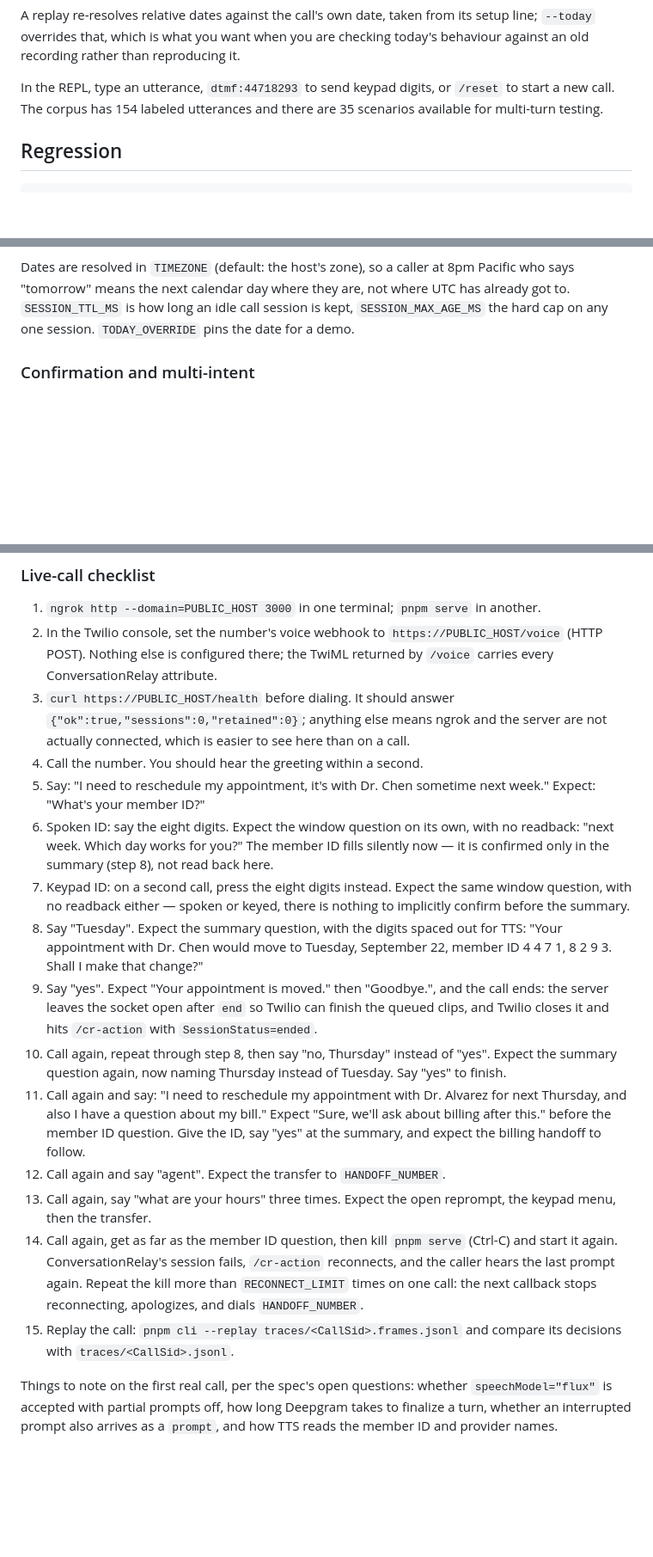
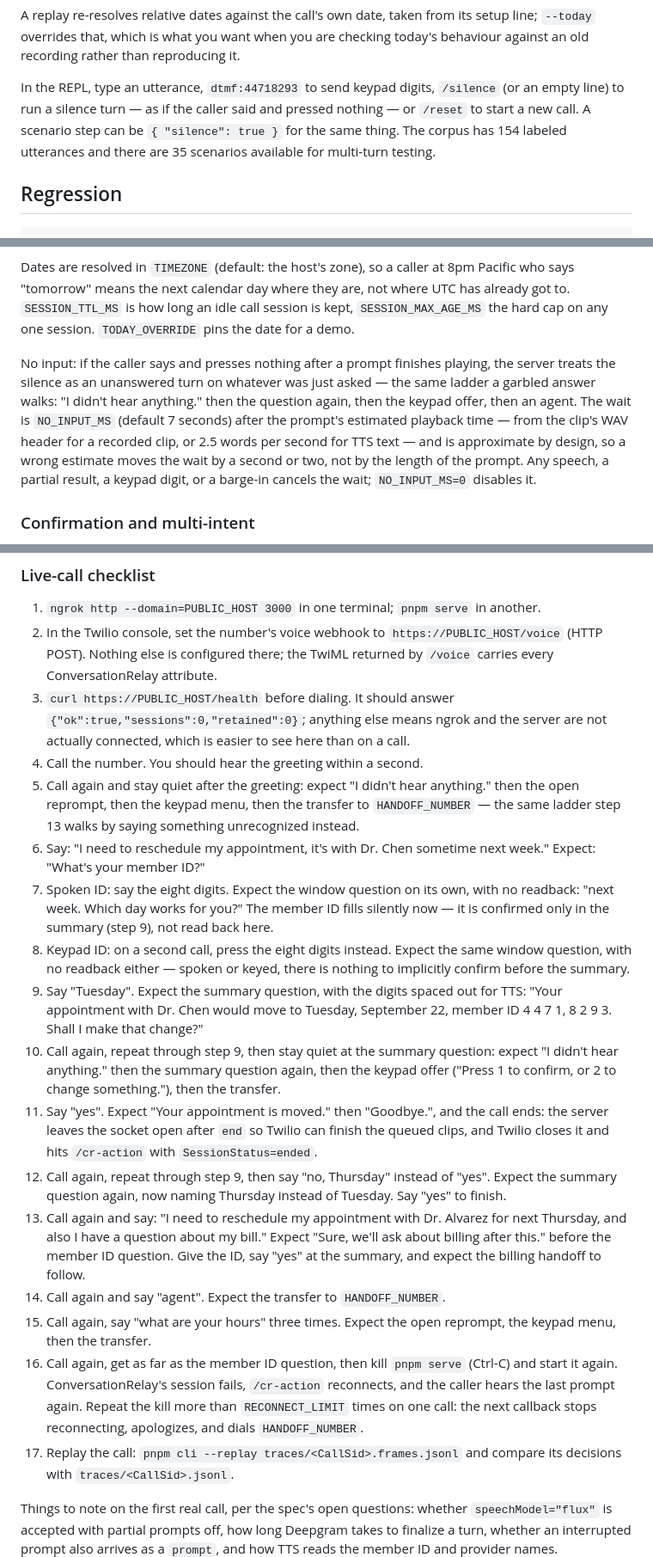
Before and after one commit to stilesja/jev-ivr, a Markdown page: README.md, 3 parts joined by grey strips. Shown at 86% size. GitHub-like rendering; blank space fills up the shorter version.

Commit message:
docs: no-input handling; record plan deviations
Co-Authored-By: Claude Fable 5.1 <noreply@anthropic.com>

```diff
--- a/README.md
+++ b/README.md
@@ -33,9 +33,11 @@ A replay re-resolves relative dates against the call's own date, taken from its
 setup line; `--today` overrides that, which is what you want when you are
 checking today's behaviour against an old recording rather than reproducing it.
 
-In the REPL, type an utterance, `dtmf:44718293` to send keypad digits, or
-`/reset` to start a new call. The corpus has 154 labeled utterances and there
-are 35 scenarios available for multi-turn testing.
+In the REPL, type an utterance, `dtmf:44718293` to send keypad digits,
+`/silence` (or an empty line) to run a silence turn — as if the caller said
+and pressed nothing — or `/reset` to start a new call. A scenario step can be
+`{ "silence": true }` for the same thing. The corpus has 154 labeled
+utterances and there are 35 scenarios available for multi-turn testing.
 
 ## Regression
 
@@ -207,6 +209,17 @@ not where UTC has already got to. `SESSION_TTL_MS` is how long an idle call
 session is kept, `SESSION_MAX_AGE_MS` the hard cap on any one session.
 `TODAY_OVERRIDE` pins the date for a demo.
 
+No input: if the caller says and presses nothing after a prompt finishes
+playing, the server treats the silence as an unanswered turn on whatever was
+just asked — the same ladder a garbled answer walks: "I didn't hear
+anything." then the question again, then the keypad offer, then an agent.
+The wait is `NO_INPUT_MS` (default 7 seconds) after the prompt's estimated
+playback time — from the clip's WAV header for a recorded clip, or 2.5 words
+per second for TTS text — and is approximate by design, so a wrong estimate
+moves the wait by a second or two, not by the length of the prompt. Any
+speech, a partial result, a keypad digit, or a barge-in cancels the wait;
+`NO_INPUT_MS=0` disables it.
+
 ### Confirmation and multi-intent
 
 A hedged request ("maybe cancel it") is confirmed before anything happens:
@@ -316,39 +329,47 @@ as quiet as possible.
    `{"ok":true,"sessions":0,"retained":0}`; anything else means ngrok and the
    server are not actually connected, which is easier to see here than on a call.
 4. Call the number. You should hear the greeting within a second.
-5. Say: "I need to reschedule my appointment, it's with Dr. Chen sometime next
+5. Call again and stay quiet after the greeting: expect "I didn't hear
+   anything." then the open reprompt, then the keypad menu, then the
+   transfer to `HANDOFF_NUMBER` — the same ladder step 13 walks by saying
+   something unrecognized instead.
+6. Say: "I need to reschedule my appointment, it's with Dr. Chen sometime next
    week." Expect: "What's your member ID?"
-6. Spoken ID: say the eight digits. Expect the window question on its own,
+7. Spoken ID: say the eight digits. Expect the window question on its own,
    with no readback: "next week. Which day works for you?" The member ID
-   fills silently now — it is confirmed only in the summary (step 8), not
+   fills silently now — it is confirmed only in the summary (step 9), not
    read back here.
-7. Keypad ID: on a second call, press the eight digits instead. Expect the
+8. Keypad ID: on a second call, press the eight digits instead. Expect the
    same window question, with no readback either — spoken or keyed, there is
    nothing to implicitly confirm before the summary.
-8. Say "Tuesday". Expect the summary question, with the digits spaced out
+9. Say "Tuesday". Expect the summary question, with the digits spaced out
    for TTS: "Your appointment with Dr. Chen would move to Tuesday, September
    22, member ID 4 4 7 1, 8 2 9 3. Shall I make that change?"
-9. Say "yes". Expect "Your appointment is moved." then "Goodbye.", and the
-   call ends: the server leaves the socket open after `end` so Twilio can
-   finish the queued clips, and Twilio closes it and hits `/cr-action` with
-   `SessionStatus=ended`.
-10. Call again, repeat through step 8, then say "no, Thursday" instead of
+10. Call again, repeat through step 9, then stay quiet at the summary
+    question: expect "I didn't hear anything." then the summary question
+    again, then the keypad offer ("Press 1 to confirm, or 2 to change
+    something."), then the transfer.
+11. Say "yes". Expect "Your appointment is moved." then "Goodbye.", and the
+    call ends: the server leaves the socket open after `end` so Twilio can
+    finish the queued clips, and Twilio closes it and hits `/cr-action` with
+    `SessionStatus=ended`.
+12. Call again, repeat through step 9, then say "no, Thursday" instead of
     "yes". Expect the summary question again, now naming Thursday instead of
     Tuesday. Say "yes" to finish.
-11. Call again and say: "I need to reschedule my appointment with Dr.
+13. Call again and say: "I need to reschedule my appointment with Dr.
     Alvarez for next Thursday, and also I have a question about my bill."
     Expect "Sure, we'll ask about billing after this." before the member ID
     question. Give the ID, say "yes" at the summary, and expect the billing
     handoff to follow.
-12. Call again and say "agent". Expect the transfer to `HANDOFF_NUMBER`.
-13. Call again, say "what are your hours" three times. Expect the open
+14. Call again and say "agent". Expect the transfer to `HANDOFF_NUMBER`.
+15. Call again, say "what are your hours" three times. Expect the open
     reprompt, the keypad menu, then the transfer.
-14. Call again, get as far as the member ID question, then kill `pnpm serve`
+16. Call again, get as far as the member ID question, then kill `pnpm serve`
     (Ctrl-C) and start it again. ConversationRelay's session fails, `/cr-action`
     reconnects, and the caller hears the last prompt again. Repeat the kill more
     than `RECONNECT_LIMIT` times on one call: the next callback stops
     reconnecting, apologizes, and dials `HANDOFF_NUMBER`.
-15. Replay the call: `pnpm cli --replay traces/<CallSid>.frames.jsonl`
+17. Replay the call: `pnpm cli --replay traces/<CallSid>.frames.jsonl`
     and compare its decisions with `traces/<CallSid>.jsonl`.
 
 Things to note on the first real call, per the spec's open questions: whether
```
Also changed, not shown: other parts of README.md (+3 -0 lines), 1 other file.
